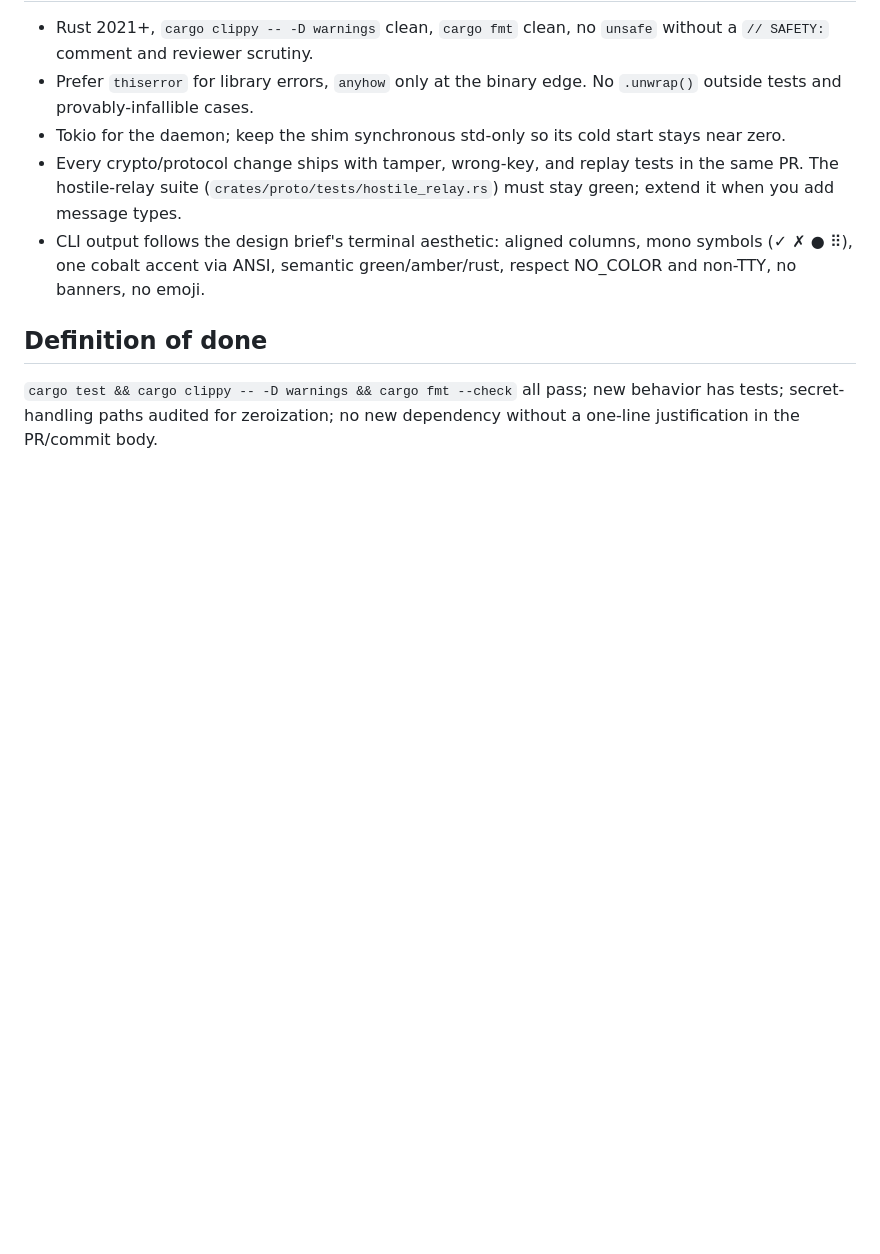
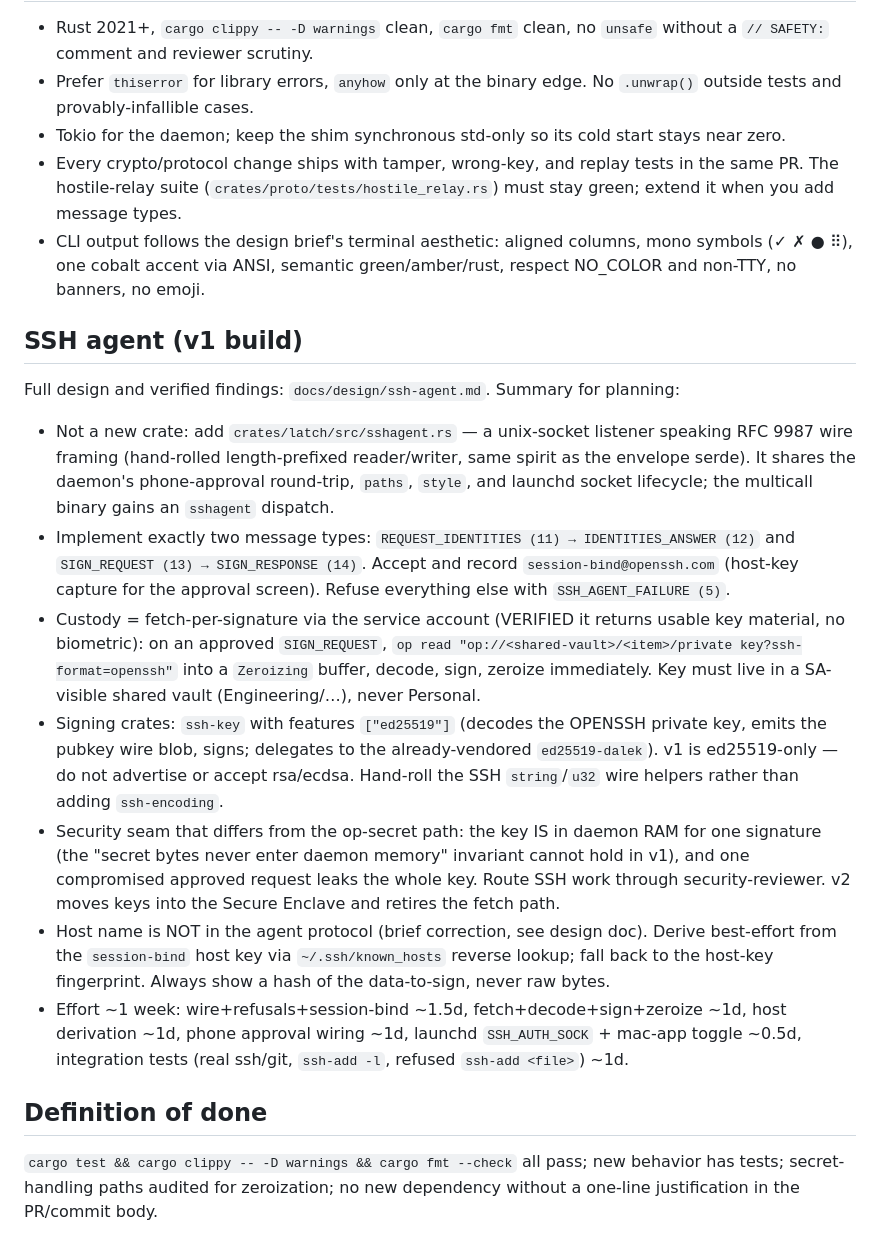
Before and after one commit to RainnWorks/sigil, a Markdown page: .claude/agents/rust-core.md, the part around the change. Drawn GitHub-style; blank space fills up the shorter version.

```diff
--- a/.claude/agents/rust-core.md
+++ b/.claude/agents/rust-core.md
@@ -26,5 +26,15 @@ You are the Rust engineer for Latch, a personal remote-approval instrument for 1
 - Every crypto/protocol change ships with tamper, wrong-key, and replay tests in the same PR. The hostile-relay suite (`crates/proto/tests/hostile_relay.rs`) must stay green; extend it when you add message types.
 - CLI output follows the design brief's terminal aesthetic: aligned columns, mono symbols (✓ ✗ ● ⠿), one cobalt accent via ANSI, semantic green/amber/rust, respect NO_COLOR and non-TTY, no banners, no emoji.
 
+## SSH agent (v1 build)
+Full design and verified findings: `docs/design/ssh-agent.md`. Summary for planning:
+- Not a new crate: add `crates/latch/src/sshagent.rs` — a unix-socket listener speaking RFC 9987 wire framing (hand-rolled length-prefixed reader/writer, same spirit as the envelope serde). It shares the daemon's phone-approval round-trip, `paths`, `style`, and launchd socket lifecycle; the multicall binary gains an `sshagent` dispatch.
+- Implement exactly two message types: `REQUEST_IDENTITIES (11) → IDENTITIES_ANSWER (12)` and `SIGN_REQUEST (13) → SIGN_RESPONSE (14)`. Accept and record `session-bind@openssh.com` (host-key capture for the approval screen). Refuse everything else with `SSH_AGENT_FAILURE (5)`.
+- Custody = fetch-per-signature via the service account (VERIFIED it returns usable key material, no biometric): on an approved `SIGN_REQUEST`, `op read "op://<shared-vault>/<item>/private key?ssh-format=openssh"` into a `Zeroizing` buffer, decode, sign, zeroize immediately. Key must live in a SA-visible shared vault (Engineering/…), never Personal.
+- Signing crates: `ssh-key` with features `["ed25519"]` (decodes the OPENSSH private key, emits the pubkey wire blob, signs; delegates to the already-vendored `ed25519-dalek`). v1 is ed25519-only — do not advertise or accept rsa/ecdsa. Hand-roll the SSH `string`/`u32` wire helpers rather than adding `ssh-encoding`.
+- Security seam that differs from the op-secret path: the key IS in daemon RAM for one signature (the "secret bytes never enter daemon memory" invariant cannot hold in v1), and one compromised approved request leaks the whole key. Route SSH work through security-reviewer. v2 moves keys into the Secure Enclave and retires the fetch path.
+- Host name is NOT in the agent protocol (brief correction, see design doc). Derive best-effort from the `session-bind` host key via `~/.ssh/known_hosts` reverse lookup; fall back to the host-key fingerprint. Always show a hash of the data-to-sign, never raw bytes.
+- Effort ~1 week: wire+refusals+session-bind ~1.5d, fetch+decode+sign+zeroize ~1d, host derivation ~1d, phone approval wiring ~1d, launchd `SSH_AUTH_SOCK` + mac-app toggle ~0.5d, integration tests (real ssh/git, `ssh-add -l`, refused `ssh-add <file>`) ~1d.
+
 ## Definition of done
 `cargo test && cargo clippy -- -D warnings && cargo fmt --check` all pass; new behavior has tests; secret-handling paths audited for zeroization; no new dependency without a one-line justification in the PR/commit body.
```
Also changed, not shown: docs/design/ssh-agent.md (added, +323 -0 lines).
